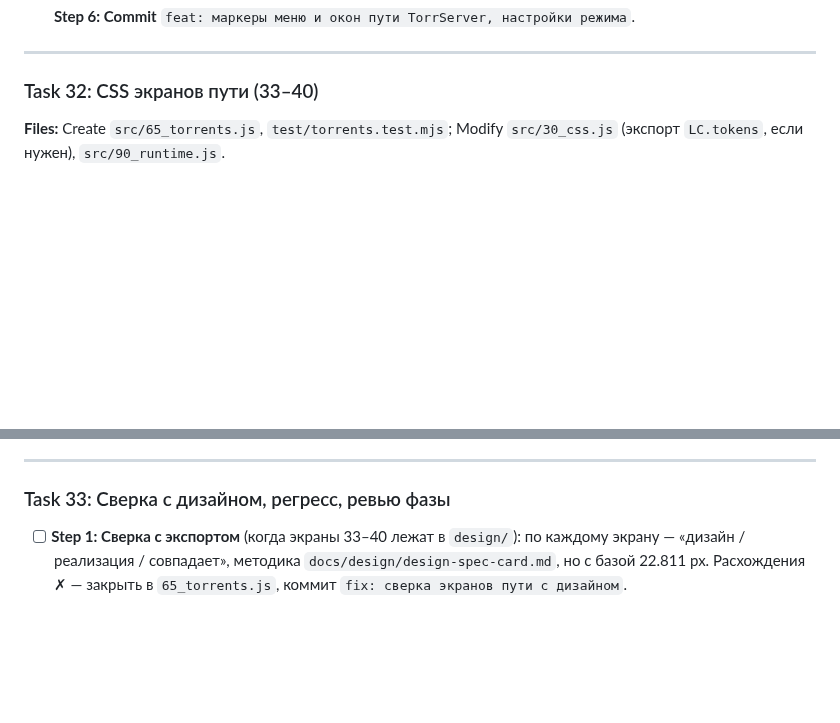
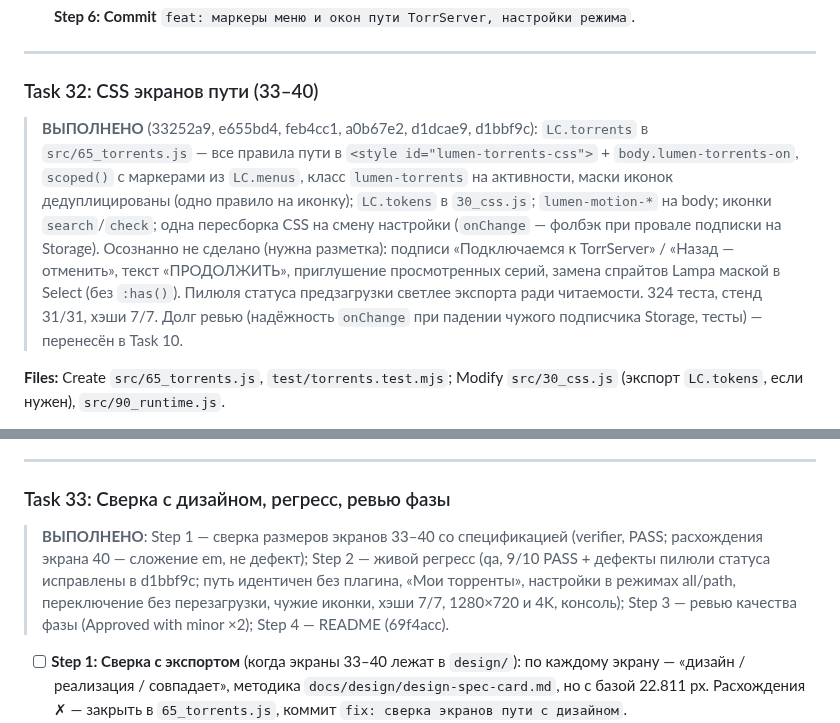
Before and after one commit to azarkostya/lumen-card, a Markdown page: docs/plans/2026-09-15-lumen-phase1b-torrents.md, 2 parts joined by grey strips. Drawn GitHub-style; blank space fills up the shorter version.

Commit message:
docs: Task 32 и 33 выполнены — фаза 1b закрыта
Co-Authored-By: Claude Opus 5 <noreply@anthropic.com>

```diff
--- a/docs/plans/2026-09-15-lumen-phase1b-torrents.md
+++ b/docs/plans/2026-09-15-lumen-phase1b-torrents.md
@@ -194,6 +194,8 @@ test('чужой Select с тем же заголовком «Действие»
 
 ### Task 32: CSS экранов пути (33–40)
 
+> **ВЫПОЛНЕНО** (33252a9, e655bd4, feb4cc1, a0b67e2, d1dcae9, d1bbf9c): `LC.torrents` в `src/65_torrents.js` — все правила пути в `<style id="lumen-torrents-css">` + `body.lumen-torrents-on`, `scoped()` с маркерами из `LC.menus`, класс `lumen-torrents` на активности, маски иконок дедуплицированы (одно правило на иконку); `LC.tokens` в `30_css.js`; `lumen-motion-*` на body; иконки `search`/`check`; одна пересборка CSS на смену настройки (`onChange` — фолбэк при провале подписки на Storage). Осознанно не сделано (нужна разметка): подписи «Подключаемся к TorrServer» / «Назад — отменить», текст «ПРОДОЛЖИТЬ», приглушение просмотренных серий, замена спрайтов Lampa маской в Select (без `:has()`). Пилюля статуса предзагрузки светлее экспорта ради читаемости. 324 теста, стенд 31/31, хэши 7/7. Долг ревью (надёжность `onChange` при падении чужого подписчика Storage, тесты) — перенесён в Task 10.
+
 **Files:** Create `src/65_torrents.js`, `test/torrents.test.mjs`; Modify `src/30_css.js` (экспорт `LC.tokens`, если нужен), `src/90_runtime.js`.
 
 > Размеры — из экспорта дизайна (FHD px ÷ 22.811 = em), при его отсутствии — по брифу и аналогам карточки. Иконки — только `LC.icons.maskUrl(name)` поверх штатных `svg` (`display:none !important` + `:before`-маска, как в Task 3), и только для спрайтов Lampa (`use[xlink:href="#sprite-torrent"]` → `torrent`, `#sprite-play` → `play`, `#sprite-search` → лупа — нужна новая иконка `search` в `20_icons.js` с тестом); чужие иконки в Select не трогать (селектор по `use[xlink:href]`, а не по `.selectbox-item__icon svg`).
@@ -235,6 +237,8 @@ test('внутри панели ничего не скрыто', () => {
 
 ### Task 33: Сверка с дизайном, регресс, ревью фазы
 
+> **ВЫПОЛНЕНО**: Step 1 — сверка размеров экранов 33–40 со спецификацией (verifier, PASS; расхождения экрана 40 — сложение em, не дефект); Step 2 — живой регресс (qa, 9/10 PASS + дефекты пилюли статуса исправлены в d1bbf9c; путь идентичен без плагина, «Мои торренты», настройки в режимах all/path, переключение без перезагрузки, чужие иконки, хэши 7/7, 1280×720 и 4K, консоль); Step 3 — ревью качества фазы (Approved with minor ×2); Step 4 — README (69f4acc).
+
 - [ ] **Step 1: Сверка с экспортом** (когда экраны 33–40 лежат в `design/`): по каждому экрану — «дизайн / реализация / совпадает», методика `docs/design/design-spec-card.md`, но с базой 22.811 px. Расхождения ✗ — закрыть в `65_torrents.js`, коммит `fix: сверка экранов пути с дизайном`.
 - [ ] **Step 2: Регресс** в живой Lampa: (1) без плагина и с плагином путь идентичен по поведению: OK на раздаче (эмуляция `Lampa.Listener.send('torrent', {type:'onenter', …})` недостаточна — открыть `Torrent.start` с заведомо недоступным приватным адресом `http://192.168.1.50:8090` в `torrserver_url`, дождаться чеклиста, затем вернуть пустой адрес); (2) «Мои торренты» (меню → «Ещё») открываются и выглядят согласованно; (3) настройки Lampa при `all` — Select и модалки в новом стиле, но все элементы читаемы и работают (пройти «Размер интерфейса», «Плеер», ввод строки); при `path` — штатные; (4) переключение `lumen_menus` и `lumen_torrents` без перезагрузки; (5) выключение плагина убирает всё; (6) хэши 7/7; (7) `resize_window` 1280×720 и 3840×2160 — пропорции держатся (em); (8) консоль без ошибок.
 - [ ] **Step 3: Ревью** — `superpowers:code-reviewer` на диапазон фазы с инвариантами 0.3; Critical/Important чинятся и перепроверяются. Commit `chore: ревью фазы 1b`.
```
